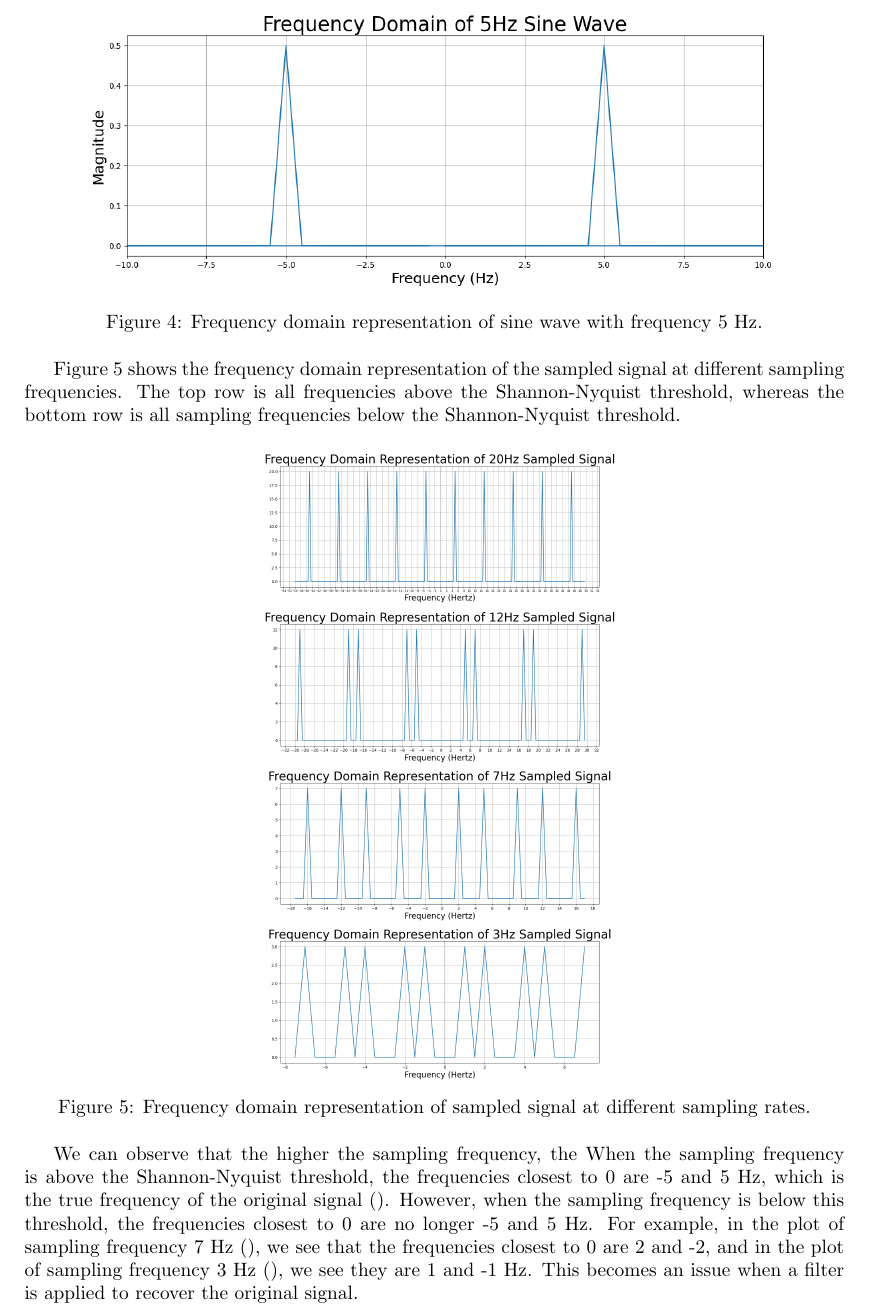
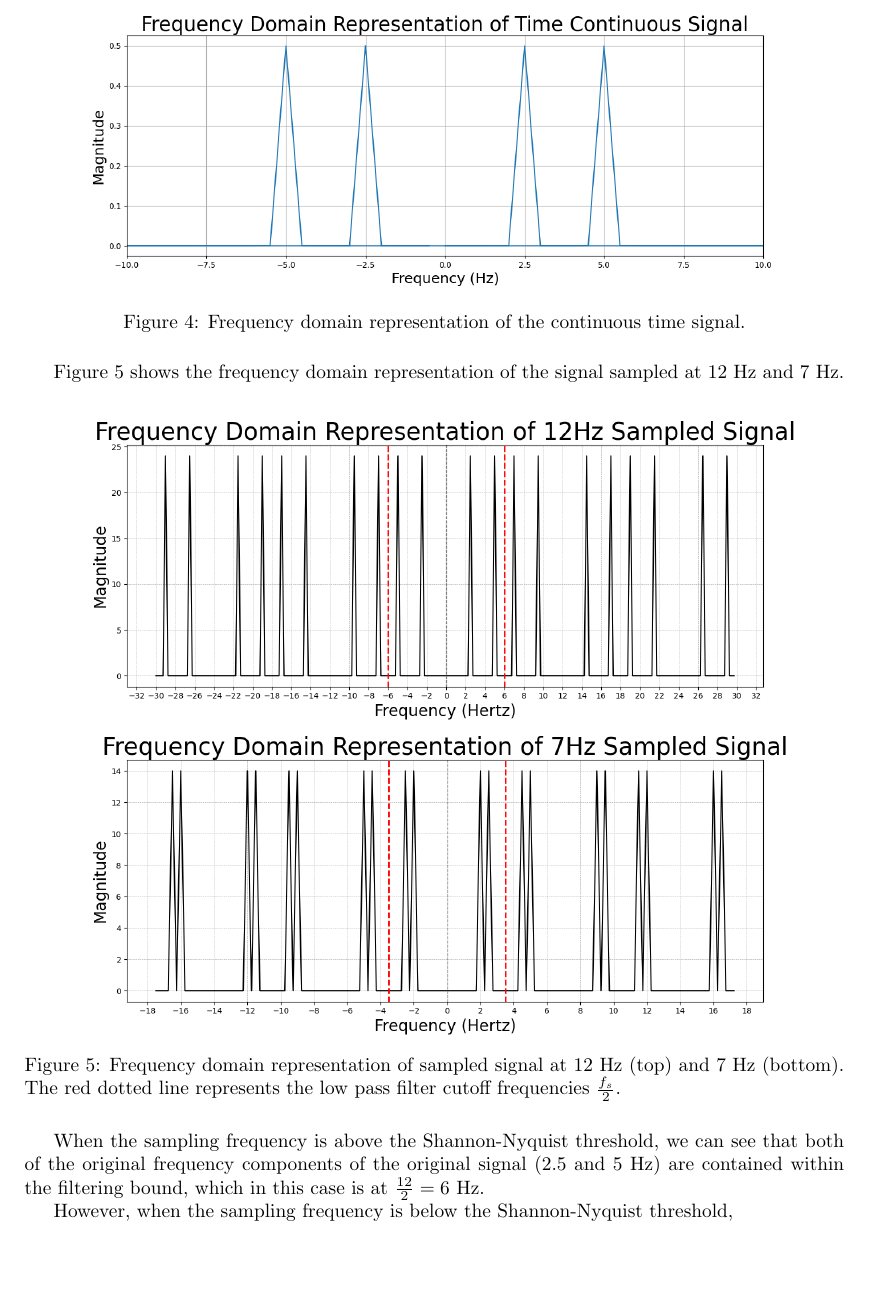
Before and after one commit to margheritatonon/approximation-II-assignment, a LaTeX problem sheet (approximation_assignment.tex): part of page 6 of 7, cut so that both start at the same text, the shorter picture padded with empty space. Compiled offline with pdfLaTeX.

Commit message:
changed discussion section to reflect the new time continuous signal

```diff
--- a/approximation_assignment.tex
+++ b/approximation_assignment.tex
@@ -326,35 +326,50 @@ In the frequency domain, the original 5 Hz sine wave looks like two spikes at 5
 \begin{figure}[H]
-    \includegraphics[width=\linewidth]{images/freqdomain_5hz.png}
-    \caption{Frequency domain representation of sine wave with frequency 5 Hz.}
+    \includegraphics[width=\linewidth]{images/freqdom_multiple.png}
+    \caption{Frequency domain representation of the continuous time signal.}
     \label{fig:enter-label}
 \end{figure}
 
-Figure 5 shows the frequency domain representation of the sampled signal at different sampling frequencies.
-The top row is all frequencies above the Shannon-Nyquist threshold, whereas the bottom row is all sampling frequencies below the Shannon-Nyquist threshold.
-%TODO: need to reformat this so its 2x2
+Figure 5 shows the frequency domain representation of the signal sampled at 12 Hz and 7 Hz.
 \begin{figure}[H]
     \centering
-    \begin{minipage}{0.5\textwidth}
+    \begin{minipage}{\textwidth}
         \centering
-        \includegraphics[width=\linewidth]{images/freqdom_20hz.png}
-        \includegraphics[width=\linewidth]{images/freqdom_12hz.png}
+        \includegraphics[width=\linewidth]{images/new_freqdom_12hz.png}
+        \includegraphics[width=\linewidth]{images/new_freqdom_7hz.png}
         \\[0.5em]
     \end{minipage}
+    \caption{Frequency domain representation of sampled signal at 12 Hz (top) and 7 Hz (bottom). The red dotted line represents the low pass filter cutoff frequencies $\frac{f_s}{2}$.}
+\end{figure}
+When the sampling frequency is above the Shannon-Nyquist threshold, we can see that both of the original frequency components of the original signal (2.5 and 5 Hz) are contained within the filtering bound, which in this case is at $\frac{12}{2}=6$ Hz.
 
-    \begin{minipage}{0.5\textwidth}
-        \centering
-        \includegraphics[width=\linewidth]{images/freqdom_7hz.png}
-        \includegraphics[width=\linewidth]{images/freqdom_3hz.png}
-    \end{minipage}
+However, when the sampling frequency is below the Shannon-Nyquist threshold,
 
-    \caption{Frequency domain representation of sampled signal at different sampling rates.}
-\end{figure}
+%Figure 5 shows the frequency domain representation of the sampled signal at different sampling frequencies.
+%The top row is all frequencies above the Shannon-Nyquist threshold, whereas the bottom row is all sampling frequencies below the Shannon-Nyquist threshold.
+%TODO: need to reformat this so its 2x2
+%\begin{figure}[H]
+%    \centering
+%    \begin{minipage}{0.5\textwidth}
+%        \centering
+%        \includegraphics[width=\linewidth]{images/freqdom_20hz.png}
+%        \includegraphics[width=\linewidth]{images/freqdom_12hz_multiple.png}
+%        \\[0.5em]
+%    \end{minipage}
 
-We can observe that the higher the sampling frequency, the
-When the sampling frequency is above the Shannon-Nyquist threshold, the frequencies closest to 0 are -5 and 5 Hz, which is the true frequency of the original signal (). %insert label of plot here, e.g. top right).
-However, when the sampling frequency is below this threshold, the frequencies closest to 0 are no longer -5 and 5 Hz.
-For example, in the plot of sampling frequency 7 Hz (), we see that the frequencies closest to 0 are 2 and -2, and in the plot of sampling frequency 3 Hz (), we see they are 1 and -1 Hz.
-This becomes an issue when a filter is applied to recover the original signal.
+%    \begin{minipage}{0.5\textwidth}
+%        \centering
+%        \includegraphics[width=\linewidth]{images/freqdom_7hz.png}
+%        \includegraphics[width=\linewidth]{images/freqdom_3hz.png}
+%    \end{minipage}
+
+%    \caption{Frequency domain representation of sampled signal at different sampling rates.}
+%\end{figure}
+
+%We can observe that the higher the sampling frequency, the
+%When the sampling frequency is above the Shannon-Nyquist threshold, the frequencies closest to 0 are -5 and 5 Hz, which is the true frequency of the original signal (). %insert label of plot here, e.g. top right).
+%However, when the sampling frequency is below this threshold, the frequencies closest to 0 are no longer -5 and 5 Hz.
+%For example, in the plot of sampling frequency 7 Hz (), we see that the frequencies closest to 0 are 2 and -2, and in the plot of sampling frequency 3 Hz (), we see they are 1 and -1 Hz.
+%This becomes an issue when a filter is applied to recover the original signal.
 %give explanation
 
 %maybe it could be useful to somewhere have like when u use 7hz u could actually construct multiple sine waves that pass through the points. could u code this?
```
Also changed, not shown: approximation_assignment.pdf, approximation_assignment.tex (10 more changed lines).
